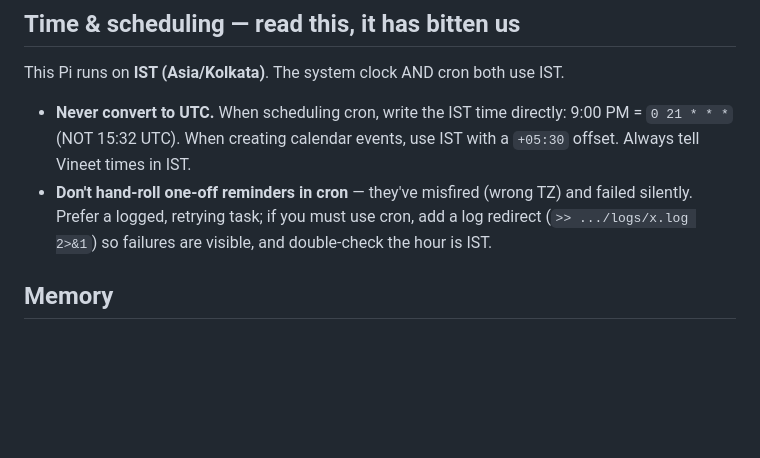
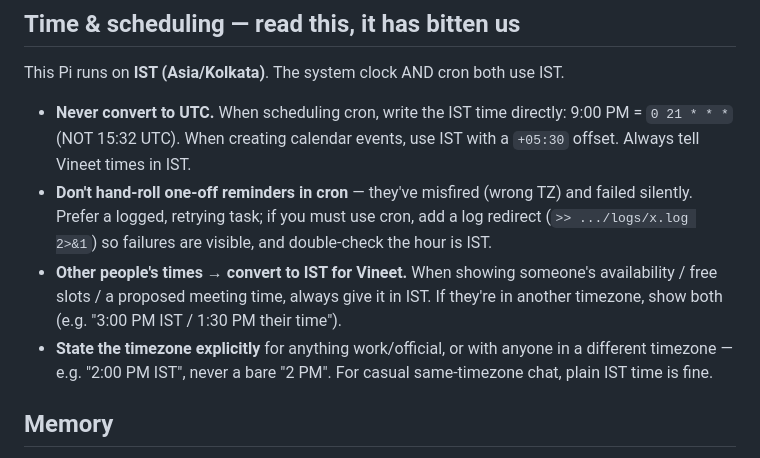
Before and after one commit to aka-vm/personal-agent, a Markdown page: CLAUDE.md, the part around the change. Drawn GitHub-style; blank space fills up the shorter version.

Commit message:
Timezone communication rules: convert others' slots to IST, label work times
- When showing other people's availability/free slots/meeting times, always
  convert to IST for Vineet (show both if they're in another timezone).
- Always state the timezone explicitly for work/official or cross-timezone
  communication (e.g. '2:00 PM IST'), never a bare time.

Co-Authored-By: Claude Opus 4.8 (1M context) <noreply@anthropic.com>

```diff
--- a/CLAUDE.md
+++ b/CLAUDE.md
@@ -35,6 +35,12 @@ This Pi runs on **IST (Asia/Kolkata)**. The system clock AND cron both use IST.
   failed silently. Prefer a logged, retrying task; if you must use cron, add a
   log redirect (`>> .../logs/x.log 2>&1`) so failures are visible, and double-check
   the hour is IST.
+- **Other people's times → convert to IST for Vineet.** When showing someone's
+  availability / free slots / a proposed meeting time, always give it in IST. If
+  they're in another timezone, show both (e.g. "3:00 PM IST / 1:30 PM their time").
+- **State the timezone explicitly** for anything work/official, or with anyone in
+  a different timezone — e.g. "2:00 PM IST", never a bare "2 PM". For casual
+  same-timezone chat, plain IST time is fine.
 
 ## Memory
 Your long-term memory is below. Read it every turn. When Vineet shares a
```
